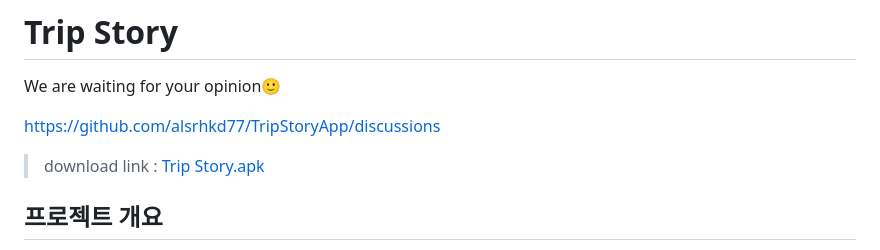
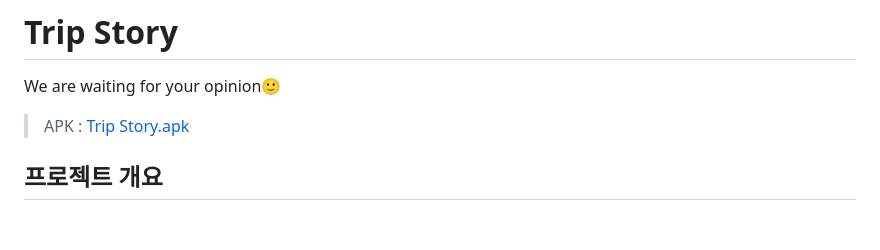
Before and after one commit to alsrhkd77/TripStoryApp, a Markdown page: README.md, the part around the change. GitHub-like rendering; blank space fills up the shorter version.

```diff
--- a/README.md
+++ b/README.md
@@ -2,9 +2,7 @@
 
 We are waiting for your opinion🙂
 
-[https://github.com/alsrhkd77/TripStoryApp/discussions](https://github.com/alsrhkd77/TripStoryApp/discussions)
-
->download link : [Trip Story.apk](https://github.com/alsrhkd77/TripStoryApp/raw/master/Trip%20Story.apk)
+>APK : [Trip Story.apk](https://github.com/alsrhkd77/TripStoryApp/raw/master/Trip%20Story.apk)
 
 
 
```
